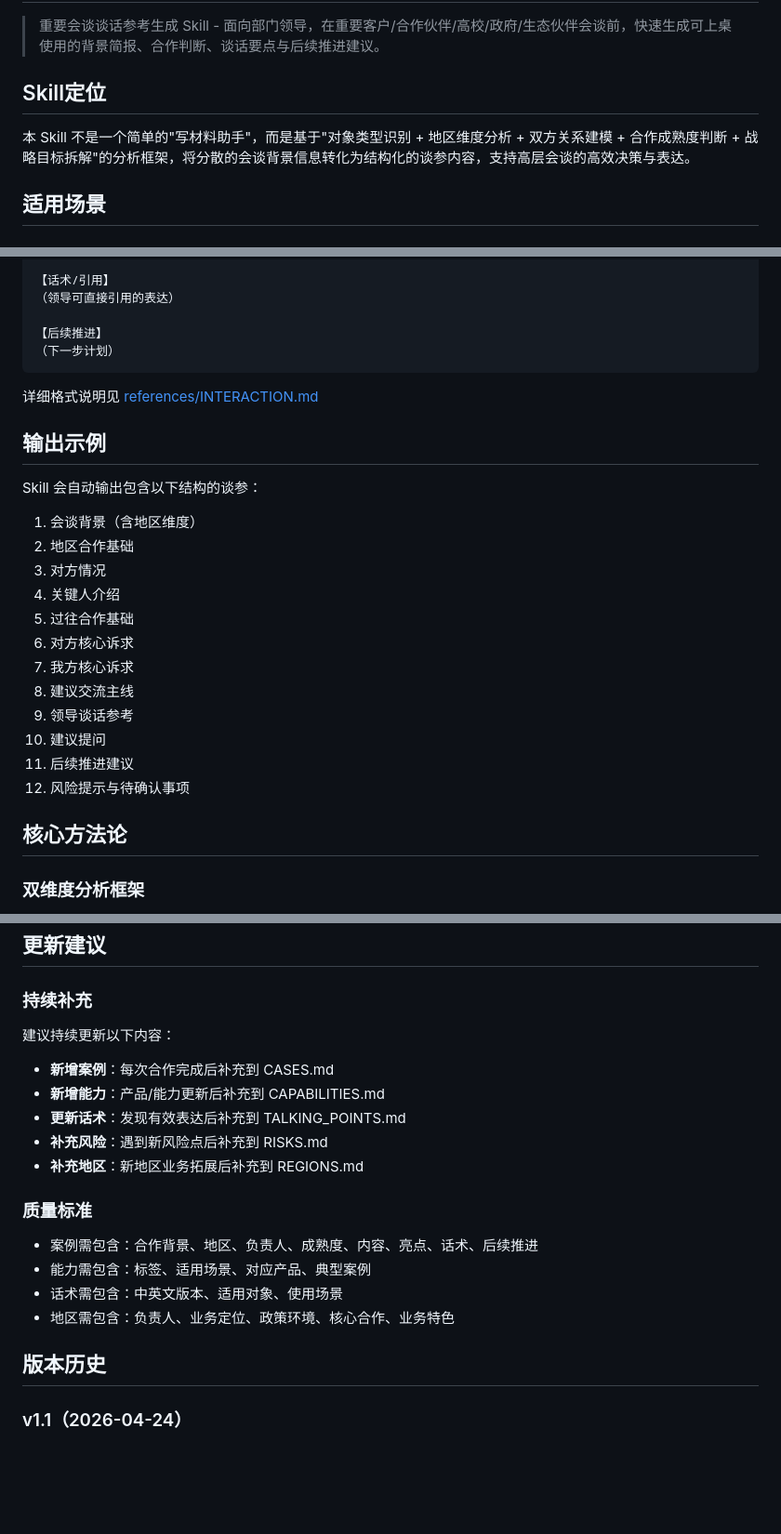
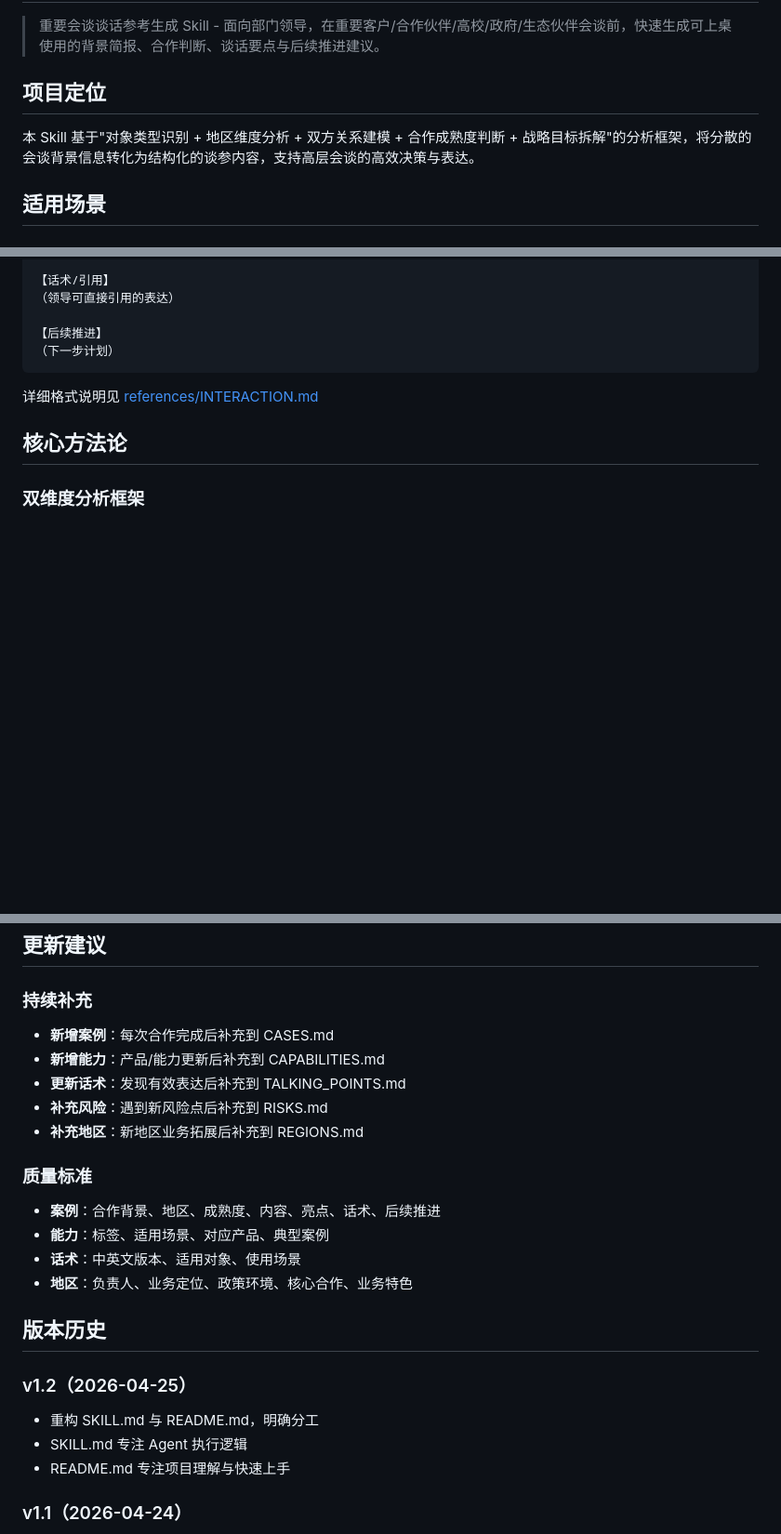
Before and after one commit to AgenticAIPlan/AgenticAISkills, a Markdown page: skills/meeting-brief-generator/README.md, 3 parts joined by grey strips. Shown at 93% size. Drawn GitHub-style; blank space fills up the shorter version.

```diff
--- a/skills/meeting-brief-generator/README.md
+++ b/skills/meeting-brief-generator/README.md
@@ -2,9 +2,9 @@
 
 > 重要会谈谈话参考生成 Skill - 面向部门领导，在重要客户/合作伙伴/高校/政府/生态伙伴会谈前，快速生成可上桌使用的背景简报、合作判断、谈话要点与后续推进建议。
 
-## Skill定位
+## 项目定位
 
-本 Skill 不是一个简单的"写材料助手"，而是基于"对象类型识别 + 地区维度分析 + 双方关系建模 + 合作成熟度判断 + 战略目标拆解"的分析框架，将分散的会谈背景信息转化为结构化的谈参内容，支持高层会谈的高效决策与表达。
+本 Skill 基于"对象类型识别 + 地区维度分析 + 双方关系建模 + 合作成熟度判断 + 战略目标拆解"的分析框架，将分散的会谈背景信息转化为结构化的谈参内容，支持高层会谈的高效决策与表达。
 
 ## 适用场景
 
@@ -86,23 +86,6 @@
 
 详细格式说明见 [references/INTERACTION.md](references/INTERACTION.md)
 
-## 输出示例
-
-Skill 会自动输出包含以下结构的谈参：
-
-1. 会谈背景（含地区维度）
-2. 地区合作基础
-3. 对方情况
-4. 关键人介绍
-5. 过往合作基础
-6. 对方核心诉求
-7. 我方核心诉求
-8. 建议交流主线
-9. 领导谈话参考
-10. 建议提问
-11. 后续推进建议
-12. 风险提示与待确认事项
-
 ## 核心方法论
 
 ### 双维度分析框架
@@ -221,8 +154,6 @@ Skill 会自动输出包含以下结构的谈参：
 
 ### 持续补充
 
-建议持续更新以下内容：
-
 - **新增案例**：每次合作完成后补充到 CASES.md
 - **新增能力**：产品/能力更新后补充到 CAPABILITIES.md
 - **更新话术**：发现有效表达后补充到 TALKING_POINTS.md
@@ -231,12 +162,18 @@ Skill 会自动输出包含以下结构的谈参：
 
 ### 质量标准
 
-- 案例需包含：合作背景、地区、负责人、成熟度、内容、亮点、话术、后续推进
-- 能力需包含：标签、适用场景、对应产品、典型案例
-- 话术需包含：中英文版本、适用对象、使用场景
-- 地区需包含：负责人、业务定位、政策环境、核心合作、业务特色
+- **案例**：合作背景、地区、成熟度、内容、亮点、话术、后续推进
+- **能力**：标签、适用场景、对应产品、典型案例
+- **话术**：中英文版本、适用对象、使用场景
+- **地区**：负责人、业务定位、政策环境、核心合作、业务特色
 
 ## 版本历史
+
+### v1.2（2026-04-25）
+
+- 重构 SKILL.md 与 README.md，明确分工
+- SKILL.md 专注 Agent 执行逻辑
+- README.md 专注项目理解与快速上手
 
 ### v1.1（2026-04-24）
 
```
Also changed, not shown: other parts of skills/meeting-brief-generator/README.md (+12 -62 lines), skills/meeting-brief-generator/SKILL.md (+18 -56 lines).
